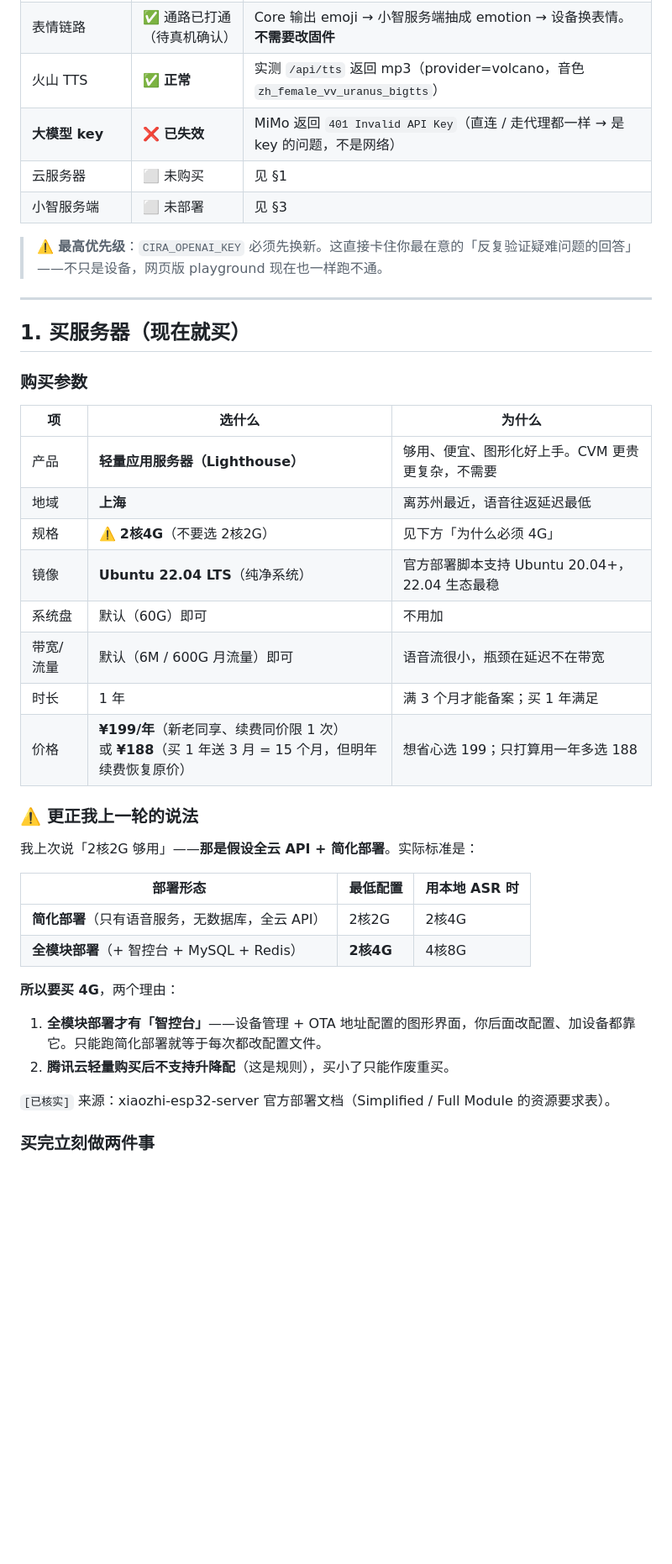
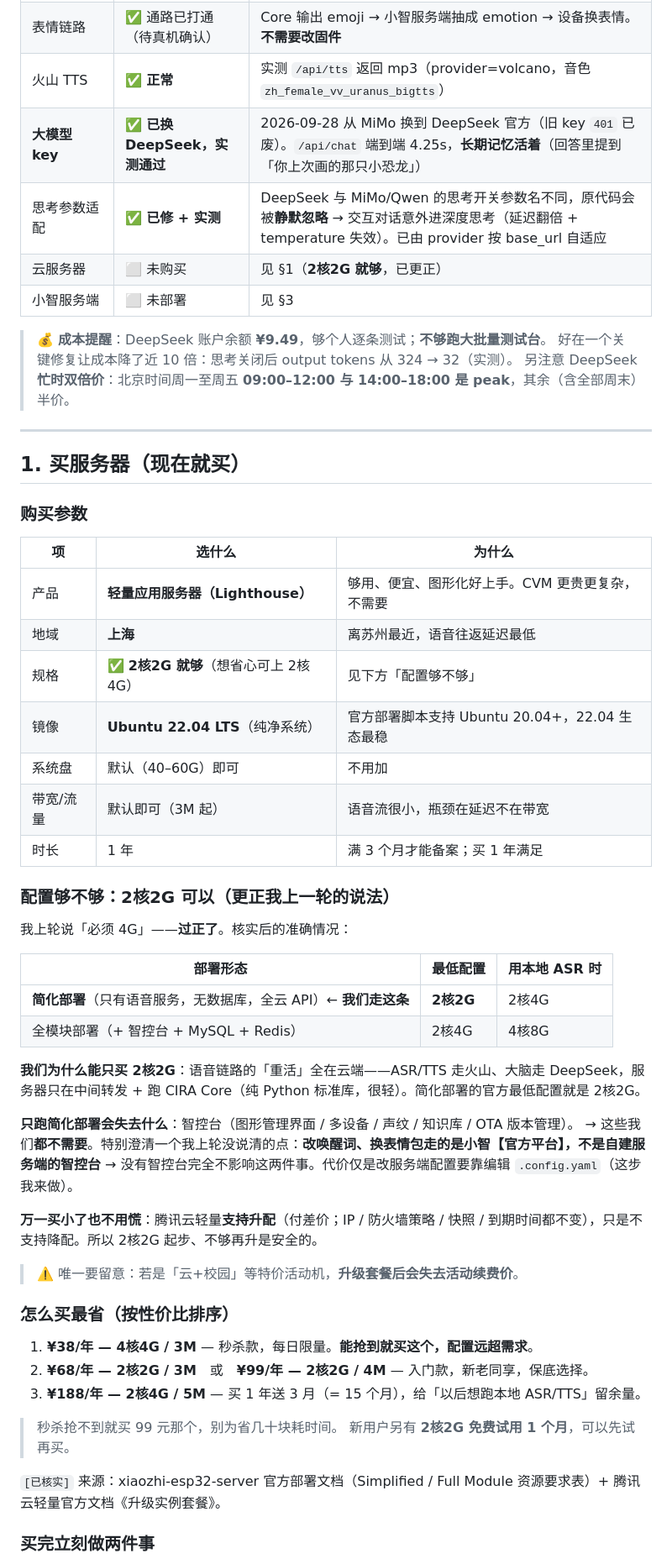
Before and after one commit to Evannnli/CIRA-UIdesign, a Markdown page: CIRA_DEVICE_RUNBOOK.md, the part around one of its changes. Shown at 84% size. GitHub-like rendering; blank space fills up the shorter version.

Commit message:
更正服务器选型：2核2G 可用（不再要求 4G）+ 更新上机状态
- 更正上一轮"必须 2核4G"：我们走的简化部署（全云 API）官方最低就是 2核2G。
  原引用的 2核4G 是"全模块部署（含智控台+MySQL+Redis）"那一行的要求，用错了行。
- 澄清一个上轮没说清的点：改唤醒词 / 换表情包走小智【官方平台】，
  不是自建服务端的智控台 → 没有智控台完全不影响这两件事。
- 更正"腾讯云轻量不支持升降配"：官方文档明确【支持升级、不支持降级】，
  买小了可付差价升配（IP/防火墙/快照/到期时间不变），不是死路。
  唯一注意：特价活动机（如云+校园）升级后会失去活动续费价。
- 价格按当前在售更新：38元 4核4G 秒杀 / 68元 2核2G3M / 99元 2核2G4M /
  188元 2核4G5M（买1年送3月）。
- 防火墙：简化部署只需放行 8000 + 8003（8002 是智控台，本阶段不需要）。
- 状态表更新：大模型 key 已换 DeepSeek 并端到端实测通过（含长期记忆验证）、
  思考参数跨厂商适配已修；补充余额与忙时双倍价提醒。

```diff
--- a/CIRA_DEVICE_RUNBOOK.md
+++ b/CIRA_DEVICE_RUNBOOK.md
@@ -13,11 +13,14 @@
 | Core 的 OpenAI 兼容层 | ✅ **已完成并实测通过** | `POST /v1/chat/completions`（支持 SSE 流式）+ `GET /v1/models`；探针见 repo `tests/test_openai_compat.py` |
 | 表情链路 | ✅ 通路已打通（待真机确认） | Core 输出 emoji → 小智服务端抽成 emotion → 设备换表情。**不需要改固件** |
 | 火山 TTS | ✅ **正常** | 实测 `/api/tts` 返回 mp3（provider=volcano，音色 `zh_female_vv_uranus_bigtts`） |
-| **大模型 key** | ❌ **已失效** | MiMo 返回 `401 Invalid API Key`（直连 / 走代理都一样 → 是 key 的问题，不是网络） |
-| 云服务器 | ⬜ 未购买 | 见 §1 |
+| **大模型 key** | ✅ **已换 DeepSeek，实测通过** | 2026-09-28 从 MiMo 换到 DeepSeek 官方（旧 key `401` 已废）。`/api/chat` 端到端 4.25s，**长期记忆活着**（回答里提到「你上次画的那只小恐龙」） |
+| 思考参数适配 | ✅ **已修 + 实测** | DeepSeek 与 MiMo/Qwen 的思考开关参数名不同，原代码会被**静默忽略** → 交互对话意外进深度思考（延迟翻倍 + temperature 失效）。已由 provider 按 base_url 自适应 |
+| 云服务器 | ⬜ 未购买 | 见 §1（**2核2G 就够**，已更正） |
 | 小智服务端 | ⬜ 未部署 | 见 §3 |
 
-> ⚠️ **最高优先级**：`CIRA_OPENAI_KEY` 必须先换新。这直接卡住你最在意的「反复验证疑难问题的回答」——不只是设备，网页版 playground 现在也一样跑不通。
+> 💰 **成本提醒**：DeepSeek 账户余额 **¥9.49**，够个人逐条测试；**不够跑大批量测试台**。
+> 好在一个关键修复让成本降了近 10 倍：思考关闭后 output tokens 从 324 → 32（实测）。
+> 另注意 DeepSeek **忙时双倍价**：北京时间周一至周五 **09:00–12:00 与 14:00–18:00 是 peak**，其余（含全部周末）半价。
 
 ---
 
@@ -28,26 +31,39 @@
 |---|---|---|
 | 产品 | **轻量应用服务器（Lighthouse）** | 够用、便宜、图形化好上手。CVM 更贵更复杂，不需要 |
 | 地域 | **上海** | 离苏州最近，语音往返延迟最低 |
-| 规格 | ⚠️ **2核4G**（不要选 2核2G） | 见下方「为什么必须 4G」 |
+| 规格 | ✅ **2核2G 就够**（想省心可上 2核4G） | 见下方「配置够不够」 |
 | 镜像 | **Ubuntu 22.04 LTS**（纯净系统） | 官方部署脚本支持 Ubuntu 20.04+，22.04 生态最稳 |
-| 系统盘 | 默认（60G）即可 | 不用加 |
-| 带宽/流量 | 默认（6M / 600G 月流量）即可 | 语音流很小，瓶颈在延迟不在带宽 |
+| 系统盘 | 默认（40–60G）即可 | 不用加 |
+| 带宽/流量 | 默认即可（3M 起） | 语音流很小，瓶颈在延迟不在带宽 |
 | 时长 | 1 年 | 满 3 个月才能备案；买 1 年满足 |
-| 价格 | **¥199/年**（新老同享、续费同价限 1 次）<br>或 **¥188**（买 1 年送 3 月 = 15 个月，但明年续费恢复原价） | 想省心选 199；只打算用一年多选 188 |
 
-### ⚠️ 更正我上一轮的说法
-我上次说「2核2G 够用」——**那是假设全云 API + 简化部署**。实际标准是：
+### 配置够不够：2核2G 可以（更正我上一轮的说法）
+
+我上轮说「必须 4G」——**过正了**。核实后的准确情况：
 
 | 部署形态 | 最低配置 | 用本地 ASR 时 |
 |---|---|---|
-| **简化部署**（只有语音服务，无数据库，全云 API） | 2核2G | 2核4G |
-| **全模块部署**（+ 智控台 + MySQL + Redis） | **2核4G** | 4核8G |
+| **简化部署**（只有语音服务，无数据库，全云 API）← **我们走这条** | **2核2G** | 2核4G |
+| 全模块部署（+ 智控台 + MySQL + Redis） | 2核4G | 4核8G |
 
-**所以要买 4G**，两个理由：
-1. **全模块部署才有「智控台」**——设备管理 + OTA 地址配置的图形界面，你后面改配置、加设备都靠它。只能跑简化部署就等于每次都改配置文件。
-2. **腾讯云轻量购买后不支持升降配**（这是规则），买小了只能作废重买。
+**我们为什么能只买 2核2G**：语音链路的「重活」全在云端——ASR/TTS 走火山、大脑走 DeepSeek，服务器只在中间转发 + 跑 CIRA Core（纯 Python 标准库，很轻）。简化部署的官方最低配置就是 2核2G。
 
-`[已核实]` 来源：xiaozhi-esp32-server 官方部署文档（Simplified / Full Module 的资源要求表）。
+**只跑简化部署会失去什么**：智控台（图形管理界面 / 多设备 / 声纹 / 知识库 / OTA 版本管理）。
+→ 这些我们**都不需要**。特别澄清一个我上轮没说清的点：**改唤醒词、换表情包走的是小智【官方平台】，不是自建服务端的智控台** → 没有智控台完全不影响这两件事。代价仅是改服务端配置要靠编辑 `.config.yaml`（这步我来做）。
+
+**万一买小了也不用慌**：腾讯云轻量**支持升配**（付差价；IP / 防火墙策略 / 快照 / 到期时间都不变），只是不支持降配。所以 2核2G 起步、不够再升是安全的。
+> ⚠️ 唯一要留意：若是「云+校园」等特价活动机，**升级套餐后会失去活动续费价**。
+
+### 怎么买最省（按性价比排序）
+
+1. **¥38/年 — 4核4G / 3M** — 秒杀款，每日限量。**能抢到就买这个，配置远超需求**。
+2. **¥68/年 — 2核2G / 3M**　或　**¥99/年 — 2核2G / 4M** — 入门款，新老同享，保底选择。
+3. **¥188/年 — 2核4G / 5M** — 买 1 年送 3 月（= 15 个月），给「以后想跑本地 ASR/TTS」留余量。
+
+> 秒杀抢不到就买 99 元那个，别为省几十块耗时间。
+> 新用户另有 **2核2G 免费试用 1 个月**，可以先试再买。
+
+`[已核实]` 来源：xiaozhi-esp32-server 官方部署文档（Simplified / Full Module 资源要求表）+ 腾讯云轻量官方文档《升级实例套餐》。
 
 ### 买完立刻做两件事
 1. **防火墙放行端口**（控制台 → 防火墙）：
```
Also changed, not shown: other parts of CIRA_DEVICE_RUNBOOK.md (+2 -2 lines).
